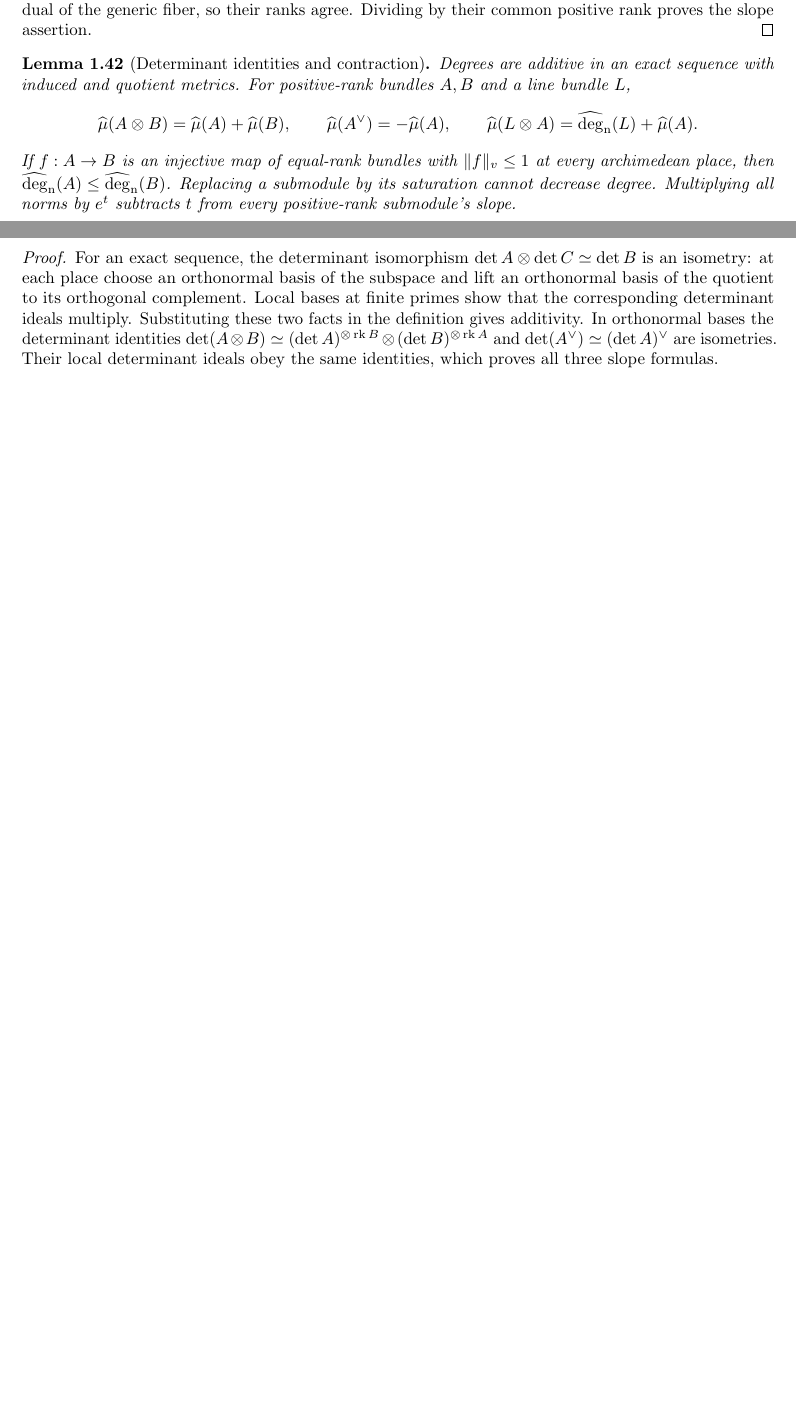
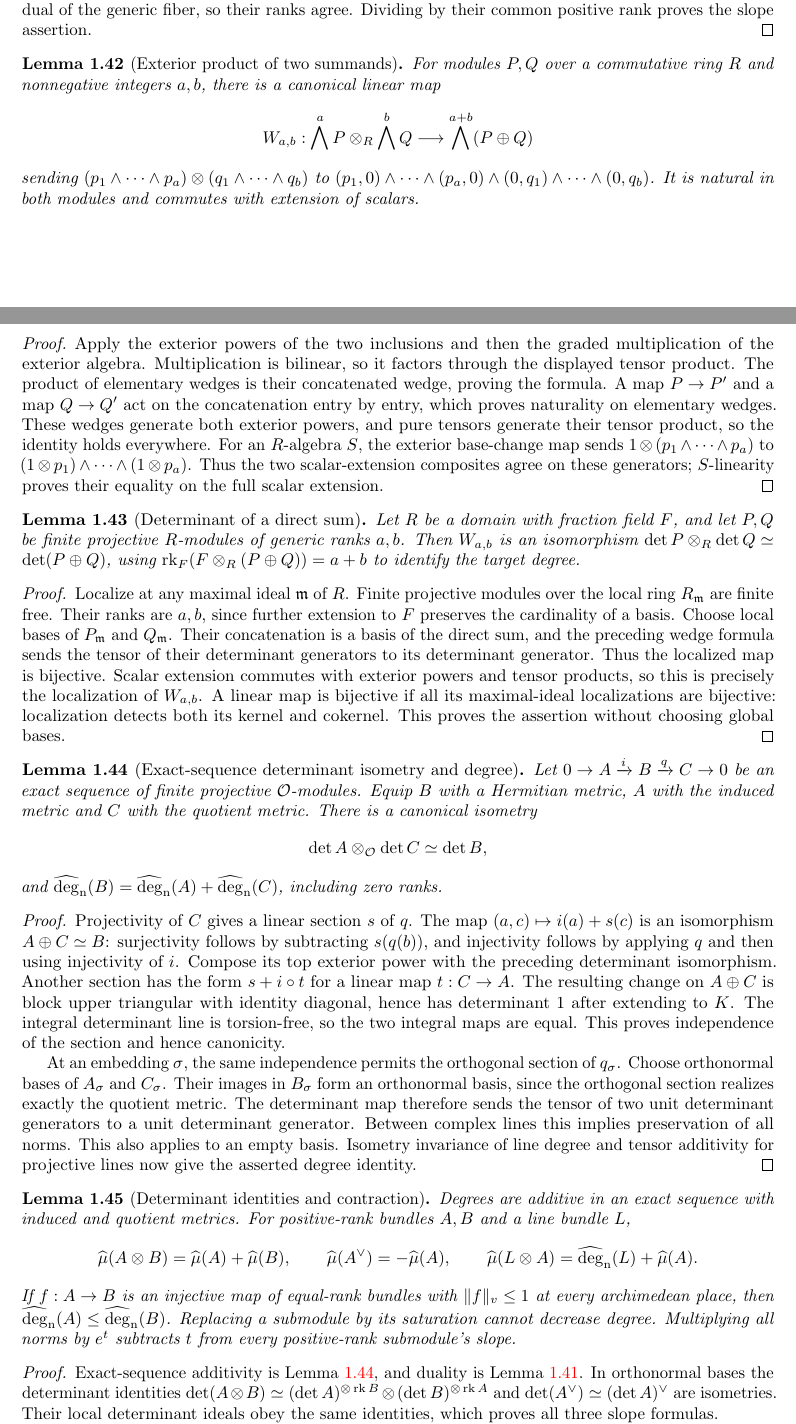
Before and after one commit to YijunYuan/AdelicBostConjecture, a LaTeX thesis (blueprint/src/web.tex, which reads blueprint/src/arithmetic.tex): two parts of pages 10 and 11 of 45 before the commit and two parts of pages 10 and 11 of 46 after it, joined at a grey line, cut so that both start at the same text, the shorter picture padded with empty space. Compiled offline with pdfLaTeX.

Commit message:
Record dual degree evidence and split the exact-sequence determinant proof
Archon-Commit: agent
Archon-Run: 0004
Archon-Role: horizon
Archon-Session: 0010-horizon-BOST-ARITH
Archon-Task: BOST-ARITH
Archon-Projects: BostConjecture

```diff
--- a/blueprint/src/arithmetic.tex
+++ b/blueprint/src/arithmetic.tex
@@ -953,8 +953,95 @@ the generic fiber, so their ranks agree. Dividing by their common positive
 rank proves the slope assertion.
 \end{proof}
 
+\begin{lemma}[Exterior product of two summands]
+\label{lem:exterior-product}\uses{lem:integral-determinant-line}\notready
+For modules $P,Q$ over a commutative ring $R$ and nonnegative integers $a,b$,
+there is a canonical linear map
+\[
+ W_{a,b}:\bigwedge^a P\otimes_R\bigwedge^b Q\longrightarrow
+       \bigwedge^{a+b}(P\oplus Q)
+\]
+sending $(p_1\wedge\cdots\wedge p_a)\otimes
+(q_1\wedge\cdots\wedge q_b)$ to
+$(p_1,0)\wedge\cdots\wedge(p_a,0)\wedge
+(0,q_1)\wedge\cdots\wedge(0,q_b)$.
+It is natural in both modules and commutes with extension of scalars.
+\end{lemma}
+\begin{proof}
+Apply the exterior powers of the two inclusions and then the graded
+multiplication of the exterior algebra. Multiplication is bilinear, so it
+factors through the displayed tensor product. The product of elementary
+wedges is their concatenated wedge, proving the formula. A map $P\to P'$
+and a map $Q\to Q'$ act on the concatenation entry by entry, which proves
+naturality on elementary wedges. These wedges generate both exterior
+powers, and pure tensors generate their tensor product, so the identity
+holds everywhere. For an $R$-algebra $S$, the exterior base-change map
+sends $1\otimes(p_1\wedge\cdots\wedge p_a)$ to
+$(1\otimes p_1)\wedge\cdots\wedge(1\otimes p_a)$.
+Thus the two scalar-extension composites agree on these generators;
+$S$-linearity proves their equality on the full scalar extension.
+\end{proof}
+
+\begin{lemma}[Determinant of a direct sum]
+\label{lem:determinant-product}
+\uses{lem:exterior-product,lem:integral-determinant-line}\notready
+Let $R$ be a domain with fraction field $F$, and let $P,Q$ be finite
+projective $R$-modules of generic ranks $a,b$. Then $W_{a,b}$ is an
+isomorphism $\det P\otimes_R\det Q\simeq\det(P\oplus Q)$, using
+$\rk_F(F\otimes_R(P\oplus Q))=a+b$ to identify the target degree.
+\end{lemma}
+\begin{proof}
+Localize at any maximal ideal $\mathfrak m$ of $R$. Finite projective
+modules over the local ring $R_{\mathfrak m}$ are finite free. Their ranks
+are $a,b$, since further extension to $F$ preserves the cardinality of
+a basis. Choose local bases of $P_{\mathfrak m}$ and $Q_{\mathfrak m}$.
+Their concatenation is a basis of the direct sum, and the preceding wedge
+formula sends the tensor of their determinant generators to its determinant
+generator. Thus the localized map is bijective. Scalar extension commutes
+with exterior powers and tensor products, so this is precisely the
+localization of $W_{a,b}$. A linear map is bijective if all its maximal-ideal
+localizations are bijective: localization detects both its kernel and
+cokernel. This proves the assertion without choosing global bases.
+\end{proof}
+
+\begin{lemma}[Exact-sequence determinant isometry and degree]
+\label{lem:exact-determinant-degree}
+\uses{lem:determinant-product,lem:quotient-hermitian-metric,lem:determinant-metric,lem:line-tensor-degree,lem:line-degree-isometry,def:intrinsic-determinant-degree}
+\source{bost-specht-manuscript:page-0003}\notready
+Let $0\to A\xrightarrow{i}B\xrightarrow{q}C\to0$ be an exact sequence
+of finite projective $\Ocal$-modules. Equip $B$ with a Hermitian metric,
+$A$ with the induced metric and $C$ with the quotient metric.
+There is a canonical isometry
+\[
+ \det A\otimes_\Ocal\det C\simeq\det B,
+\]
+and $\degn(B)=\degn(A)+\degn(C)$, including zero ranks.
+\end{lemma}
+\begin{proof}
+Projectivity of $C$ gives a linear section $s$ of $q$.
+The map $(a,c)\mapsto i(a)+s(c)$ is an isomorphism $A\oplus C\simeq B$:
+surjectivity follows by subtracting $s(q(b))$, and injectivity follows by
+applying $q$ and then using injectivity of $i$.
+Compose its top exterior power with the preceding determinant isomorphism.
+Another section has the form $s+i\circ t$ for a linear map $t:C\to A$.
+The resulting change on $A\oplus C$ is block upper triangular with identity
+diagonal, hence has determinant $1$ after extending to $K$. The integral
+determinant line is torsion-free, so the two integral maps are equal.
+This proves independence of the section and hence canonicity.
+
+At an embedding $\sigma$, the same independence permits the orthogonal
+section of $q_\sigma$. Choose orthonormal bases of $A_\sigma$ and
+$C_\sigma$. Their images in $B_\sigma$ form an orthonormal basis, since
+the orthogonal section realizes exactly the quotient metric. The
+determinant map therefore sends the tensor of two unit determinant
+generators to a unit determinant generator. Between complex lines this
+implies preservation of all norms. This also applies to an empty basis.
+Isometry invariance of line degree and tensor additivity for projective
+lines now give the asserted degree identity.
+\end{proof}
+
 \begin{lemma}[Determinant identities and contraction]
-\label{lem:degree-calculus}\uses{def:hermitian-degree,lem:quotient-hermitian-metric,lem:arithmetic-tensor-metric,lem:dual-degree,lem:line-tensor-degree,lem:determinant-contraction,lem:saturation-degree,lem:degree-metric-scaling}
+\label{lem:degree-calculus}\uses{def:hermitian-degree,lem:exact-determinant-degree,lem:arithmetic-tensor-metric,lem:dual-degree,lem:line-tensor-degree,lem:determinant-contraction,lem:saturation-degree,lem:degree-metric-scaling}
 \source{bost-specht-manuscript:page-0003}\notready
 Degrees are additive in an exact sequence with induced and quotient
 metrics. For positive-rank bundles $A,B$ and a line bundle $L$,
@@ -970,12 +1057,8 @@ decrease degree. Multiplying all norms by $e^t$ subtracts $t$ from every
 positive-rank submodule's slope.
 \end{lemma}
 \begin{proof}
-For an exact sequence, the determinant isomorphism
-$\det A\otimes\det C\simeq\det B$ is an isometry: at each place choose
-an orthonormal basis of the subspace and lift an orthonormal basis of the
-quotient to its orthogonal complement. Local bases at finite primes show
-that the corresponding determinant ideals multiply. Substituting these
-two facts in the definition gives additivity. In orthonormal bases the
+Exact-sequence additivity is Lemma~\ref{lem:exact-determinant-degree},
+and duality is Lemma~\ref{lem:dual-degree}. In orthonormal bases the
 determinant identities
 $\det(A\otimes B)\simeq(\det A)^{\otimes\rk B}\otimes
 (\det B)^{\otimes\rk A}$ and $\det(A^\vee)\simeq(\det A)^\vee$
```
Also changed, not shown: verification/ARITHMETIC.md (+68 -0 lines).
